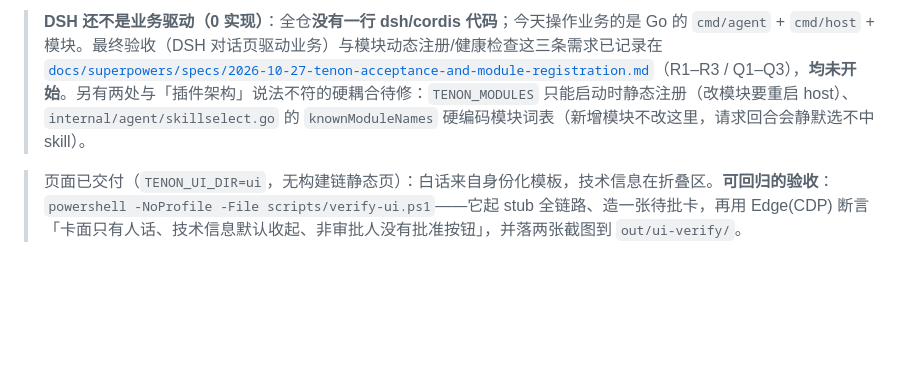
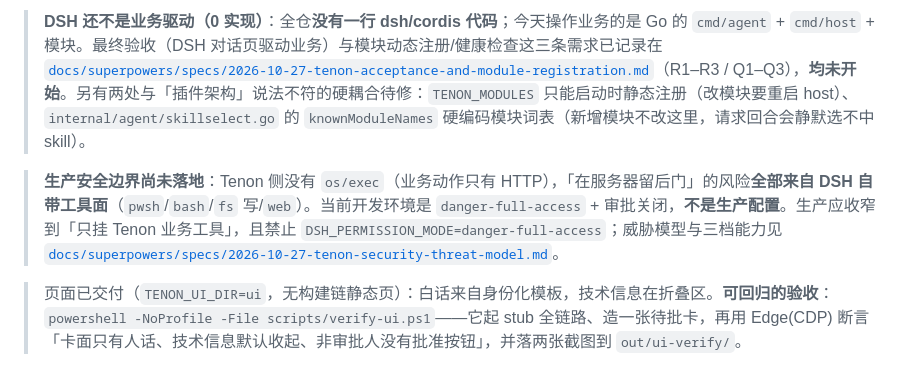
Before and after one commit to Esp-oss/tenon, a Markdown page: README.md, the part around the change. GitHub-like rendering; blank space fills up the shorter version.

Commit message:
docs(security): DSH 服务器写权限威胁模型与能力档位（生产应只挂业务工具）

```diff
--- a/README.md
+++ b/README.md
@@ -254,6 +254,8 @@ dsh/cordis 原生宿主与进程内接入路径（D18 的 deferred 部分）、
 
 > **DSH 还不是业务驱动（0 实现）**：全仓**没有一行 dsh/cordis 代码**；今天操作业务的是 Go 的 `cmd/agent` + `cmd/host` + 模块。最终验收（DSH 对话页驱动业务）与模块动态注册/健康检查这三条需求已记录在 [`docs/superpowers/specs/2026-10-27-tenon-acceptance-and-module-registration.md`](docs/superpowers/specs/2026-10-27-tenon-acceptance-and-module-registration.md)（R1–R3 / Q1–Q3），**均未开始**。另有两处与「插件架构」说法不符的硬耦合待修：`TENON_MODULES` 只能启动时静态注册（改模块要重启 host）、`internal/agent/skillselect.go` 的 `knownModuleNames` 硬编码模块词表（新增模块不改这里，请求回合会静默选不中 skill）。
 
+> **生产安全边界尚未落地**：Tenon 侧没有 `os/exec`（业务动作只有 HTTP），「在服务器留后门」的风险**全部来自 DSH 自带工具面**（`pwsh`/`bash`/`fs` 写/`web`）。当前开发环境是 `danger-full-access` + 审批关闭，**不是生产配置**。生产应收窄到「只挂 Tenon 业务工具」，且禁止 `DSH_PERMISSION_MODE=danger-full-access`；威胁模型与三档能力见 [`docs/superpowers/specs/2026-10-27-tenon-security-threat-model.md`](docs/superpowers/specs/2026-10-27-tenon-security-threat-model.md)。
+
 > 页面已交付（`TENON_UI_DIR=ui`，无构建链静态页）：白话来自身份化模板，技术信息在折叠区。**可回归的验收**：`powershell -NoProfile -File scripts/verify-ui.ps1`——它起 stub 全链路、造一张待批卡，再用 Edge(CDP) 断言「卡面只有人话、技术信息默认收起、非审批人没有批准按钮」，并落两张截图到 `out/ui-verify/`。
 
 > **审批人角色只有一条来路**：`tenon.confirm` 帧里的 `roles` **由宿主写入**（取提交者 token 的 `claims.roles`，先删客户端自报再写）。agent 侧不读登录身份、不做兜底——它若读自己的登录角色，等于用服务账号的身份给人授权。也因此：**策略必须真的给出 `approvers`**，否则 `requiredRoles` 为空、`rolesIntersect` 对空集 fail-closed，会出现"板上有卡、谁点都 403"。这是 fail-closed 的必然结果，不是 bug。
```
Also changed, not shown: docs/adr/0001-driver-dsh-vs-go.md (+7 -0 lines), 1 other file.
